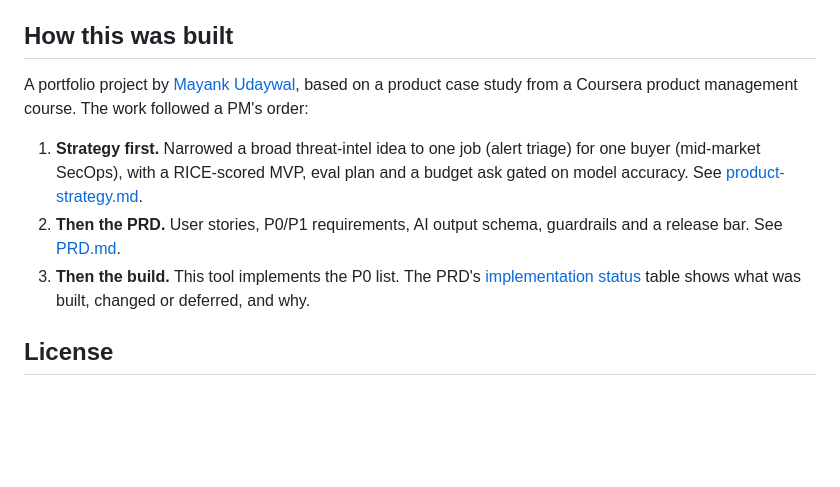
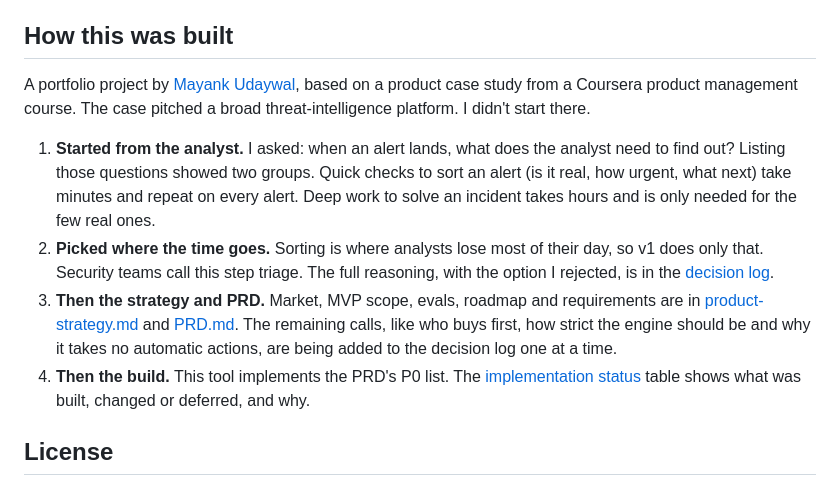
Before and after one commit to mayankud/cybershield-triage, a Markdown page: README.md, the part around the change. Rendered like a GitHub page; blank space fills up the shorter version.

Commit message:
Rewrite "How this was built" to show the reasoning order
Starts from the analyst's questions, then the sort-vs-solve split,
then the scope decision, instead of opening with the conclusion.
Removes the buyer claim until that decision is made.

Co-Authored-By: Claude Opus 5.5 <noreply@anthropic.com>
Claude-Session: https://claude.ai/code/session_0185MCHsBHYdw2h3ZDbCp7QE

```diff
--- a/README.md
+++ b/README.md
@@ -99,11 +99,12 @@ samples/         sample upload file
 
 ## How this was built
 
-A portfolio project by [Mayank Udaywal](https://github.com/mayankud), based on a product case study from a Coursera product management course. The work followed a PM's order:
+A portfolio project by [Mayank Udaywal](https://github.com/mayankud), based on a product case study from a Coursera product management course. The case pitched a broad threat-intelligence platform. I didn't start there.
 
-1. **Strategy first.** Narrowed a broad threat-intel idea to one job (alert triage) for one buyer (mid-market SecOps), with a RICE-scored MVP, eval plan and a budget ask gated on model accuracy. See [product-strategy.md](docs/product-strategy.md).
-2. **Then the PRD.** User stories, P0/P1 requirements, AI output schema, guardrails and a release bar. See [PRD.md](docs/PRD.md).
-3. **Then the build.** This tool implements the P0 list. The PRD's [implementation status](docs/PRD.md#v1-implementation-status) table shows what was built, changed or deferred, and why.
+1. **Started from the analyst.** I asked: when an alert lands, what does the analyst need to find out? Listing those questions showed two groups. Quick checks to sort an alert (is it real, how urgent, what next) take minutes and repeat on every alert. Deep work to solve an incident takes hours and is only needed for the few real ones.
+2. **Picked where the time goes.** Sorting is where analysts lose most of their day, so v1 does only that. Security teams call this step triage. The full reasoning, with the option I rejected, is in the [decision log](docs/decisions.md#d1-what-should-v1-actually-do).
+3. **Then the strategy and PRD.** Market, MVP scope, evals, roadmap and requirements are in [product-strategy.md](docs/product-strategy.md) and [PRD.md](docs/PRD.md). The remaining calls, like who buys first, how strict the engine should be and why it takes no automatic actions, are being added to the decision log one at a time.
+4. **Then the build.** This tool implements the PRD's P0 list. The [implementation status](docs/PRD.md#v1-implementation-status) table shows what was built, changed or deferred, and why.
 
 ## License
 
```
